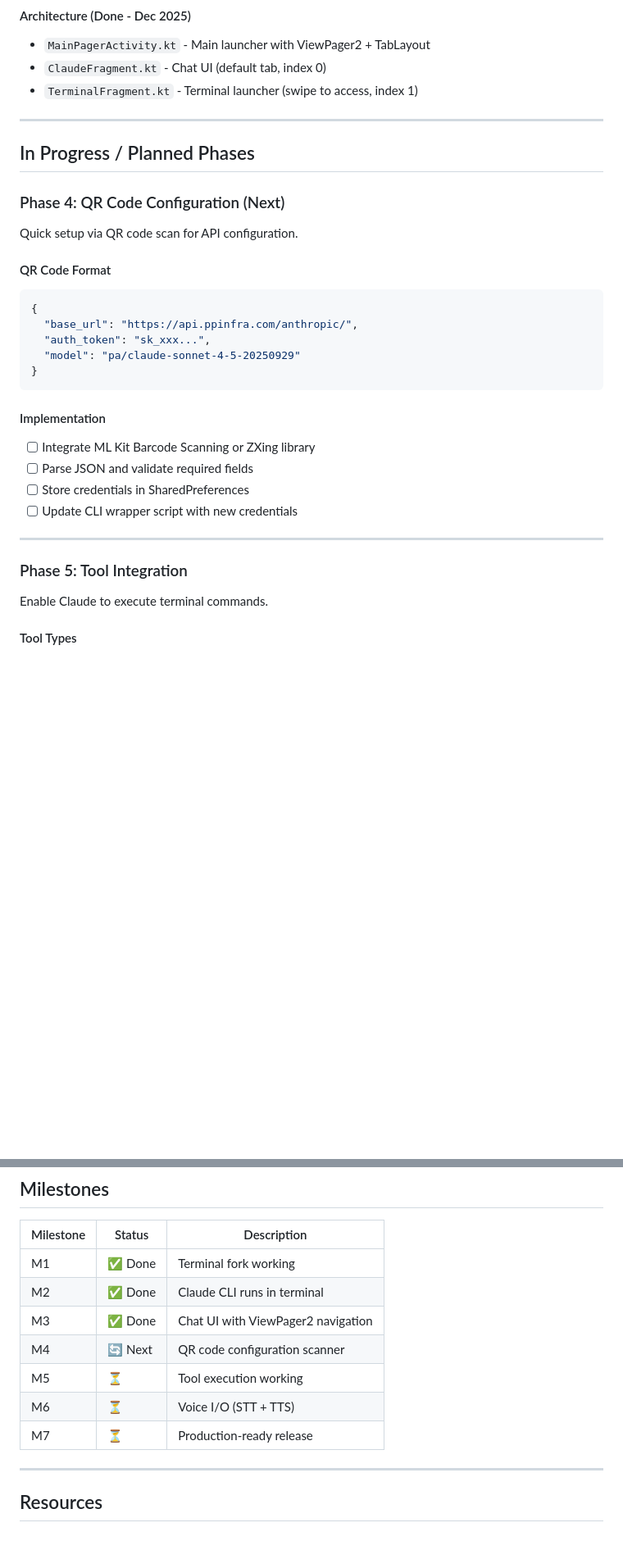
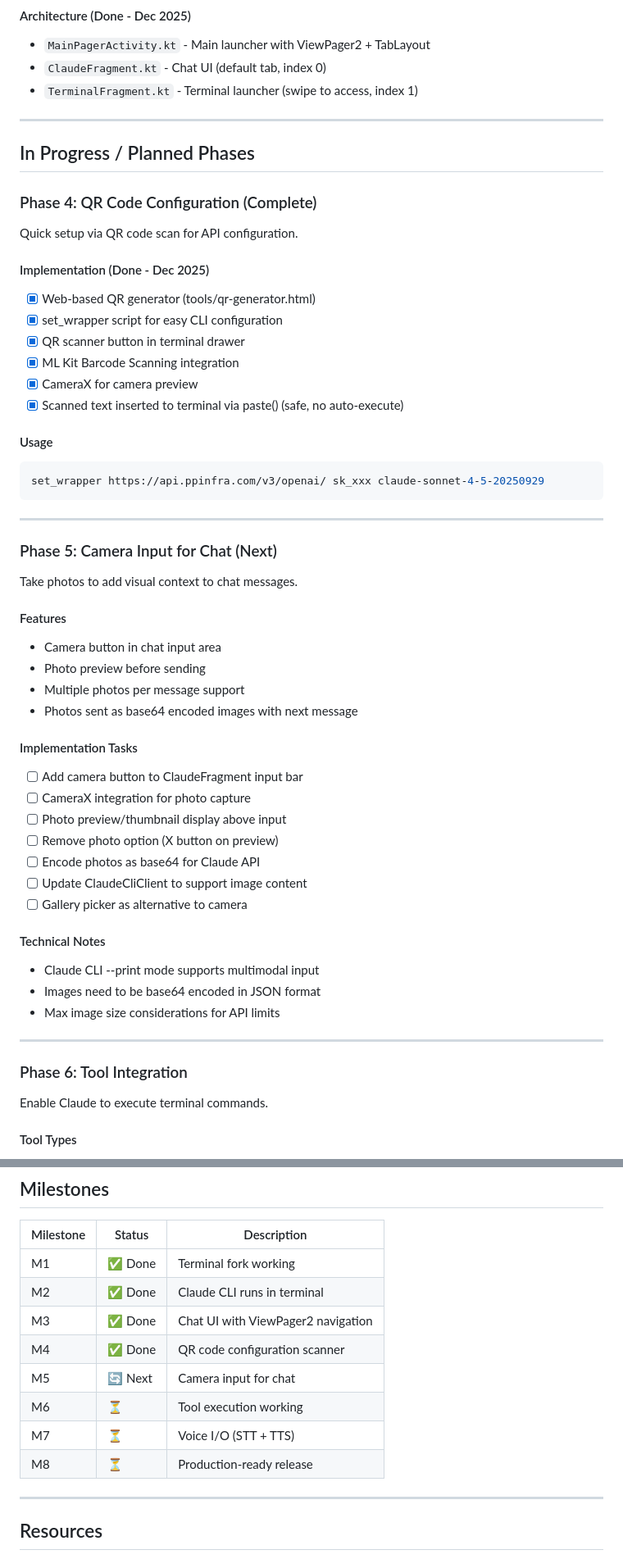
Before and after one commit to k-l-lambda/anthroid, a Markdown page: PLAN.md, 2 parts joined by grey strips. Shown: that part at 82% size. Rendered like a GitHub page; blank space fills up the shorter version.

Commit message:
updated PLAN.

````diff
--- a/PLAN.md
+++ b/PLAN.md
@@ -65,30 +65,55 @@ Native Android chat interface for Claude with swipe navigation.
 
 ---
 
+
 ## In Progress / Planned Phases
 
-### Phase 4: QR Code Configuration (Next)
+### Phase 4: QR Code Configuration (Complete)
 
 Quick setup via QR code scan for API configuration.
 
-#### QR Code Format
-```json
-{
-  "base_url": "https://api.ppinfra.com/anthropic/",
-  "auth_token": "sk_xxx...",
-  "model": "pa/claude-sonnet-4-5-20250929"
-}
+#### Implementation (Done - Dec 2025)
+- [x] Web-based QR generator (tools/qr-generator.html)
+- [x] set_wrapper script for easy CLI configuration
+- [x] QR scanner button in terminal drawer
+- [x] ML Kit Barcode Scanning integration
+- [x] CameraX for camera preview
+- [x] Scanned text inserted to terminal via paste() (safe, no auto-execute)
+
+#### Usage
+```bash
+set_wrapper https://api.ppinfra.com/v3/openai/ sk_xxx claude-sonnet-4-5-20250929
 ```
-
-#### Implementation
-- [ ] Integrate ML Kit Barcode Scanning or ZXing library
-- [ ] Parse JSON and validate required fields
-- [ ] Store credentials in SharedPreferences
-- [ ] Update CLI wrapper script with new credentials
 
 ---
 
-### Phase 5: Tool Integration
+### Phase 5: Camera Input for Chat (Next)
+
+Take photos to add visual context to chat messages.
+
+#### Features
+- Camera button in chat input area
+- Photo preview before sending
+- Multiple photos per message support
+- Photos sent as base64 encoded images with next message
+
+#### Implementation Tasks
+- [ ] Add camera button to ClaudeFragment input bar
+- [ ] CameraX integration for photo capture
+- [ ] Photo preview/thumbnail display above input
+- [ ] Remove photo option (X button on preview)
+- [ ] Encode photos as base64 for Claude API
+- [ ] Update ClaudeCliClient to support image content
+- [ ] Gallery picker as alternative to camera
+
+#### Technical Notes
+- Claude CLI --print mode supports multimodal input
+- Images need to be base64 encoded in JSON format
+- Max image size considerations for API limits
+
+---
+
+### Phase 6: Tool Integration
 
 Enable Claude to execute terminal commands.
 
@@ -176,10 +201,11 @@ app/src/main/java/com/anthroid/
 | M1 | ✅ Done | Terminal fork working |
 | M2 | ✅ Done | Claude CLI runs in terminal |
 | M3 | ✅ Done | Chat UI with ViewPager2 navigation |
-| M4 | 🔄 Next | QR code configuration scanner |
-| M5 | ⏳ | Tool execution working |
-| M6 | ⏳ | Voice I/O (STT + TTS) |
-| M7 | ⏳ | Production-ready release |
+| M4 | ✅ Done | QR code configuration scanner |
+| M5 | 🔄 Next | Camera input for chat |
+| M6 | ⏳ | Tool execution working |
+| M7 | ⏳ | Voice I/O (STT + TTS) |
+| M8 | ⏳ | Production-ready release |
 
 ---
 
````
Also changed, not shown: other parts of PLAN.md (+4 -4 lines).
